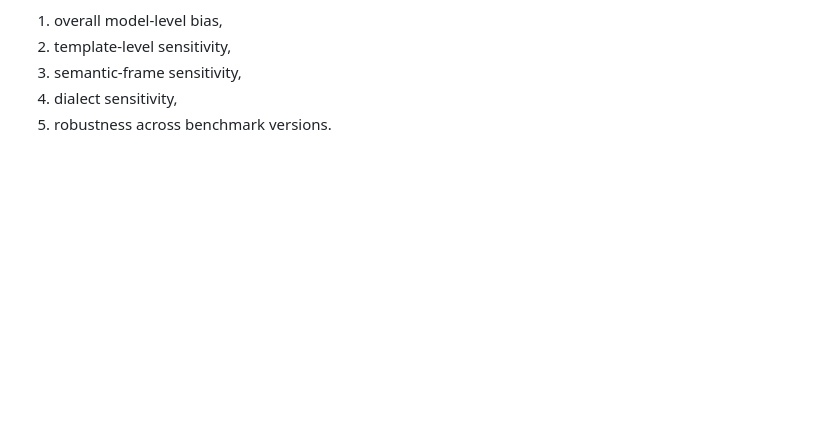
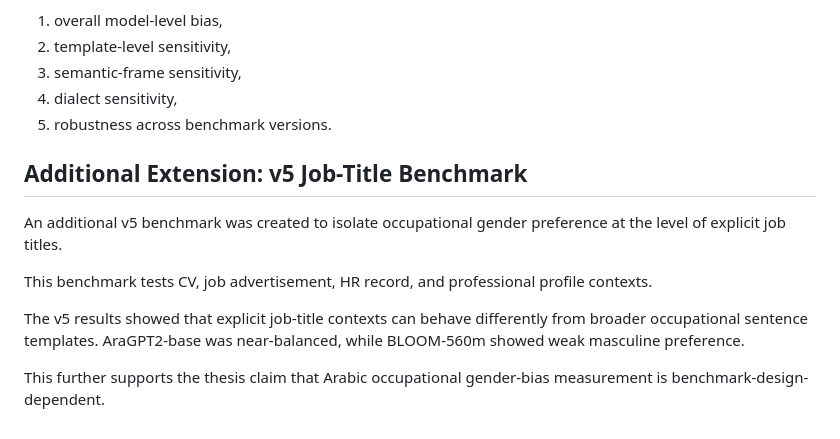
Before and after one commit to Hanaa-wakwak/arabic-llm-gender-bias, a Markdown page: docs/occupational_scope/final_contribution_statement.md, the part around the change. GitHub-like rendering; blank space fills up the shorter version.

Commit message:
Update final contribution statement with v5 job-title benchmark

```diff
--- a/docs/occupational_scope/final_contribution_statement.md
+++ b/docs/occupational_scope/final_contribution_statement.md
@@ -104,3 +104,13 @@ It should report:
 3. semantic-frame sensitivity,
 4. dialect sensitivity,
 5. robustness across benchmark versions.
+
+## Additional Extension: v5 Job-Title Benchmark
+
+An additional v5 benchmark was created to isolate occupational gender preference at the level of explicit job titles.
+
+This benchmark tests CV, job advertisement, HR record, and professional profile contexts.
+
+The v5 results showed that explicit job-title contexts can behave differently from broader occupational sentence templates. AraGPT2-base was near-balanced, while BLOOM-560m showed weak masculine preference.
+
+This further supports the thesis claim that Arabic occupational gender-bias measurement is benchmark-design-dependent.
```
